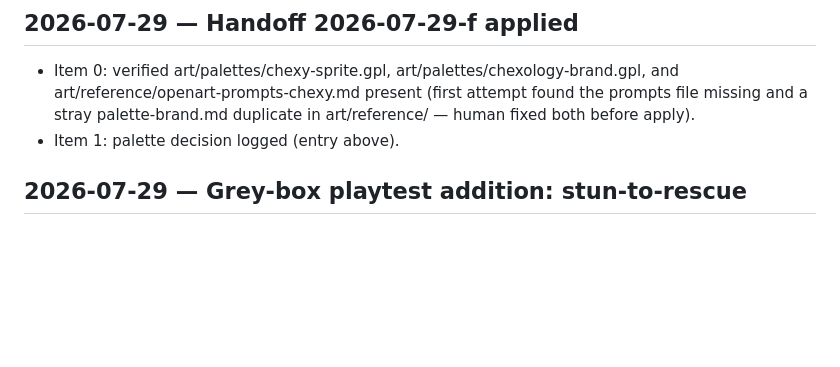
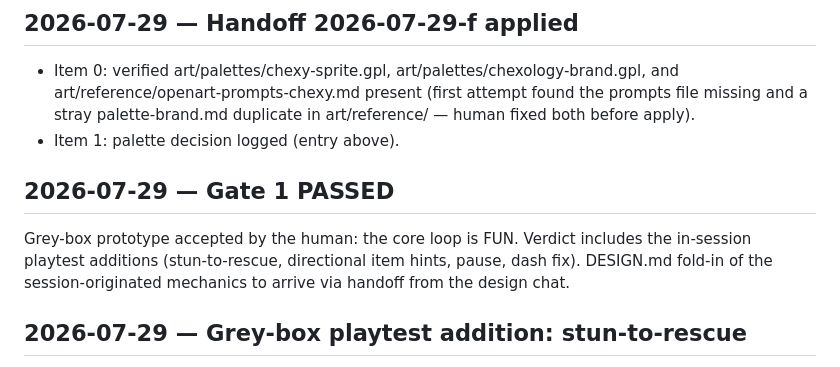
Before and after one commit to dstrus/chexys-big-day, a Markdown page: DECISIONS.md, the part around the change. Rendered like a GitHub page; blank space fills up the shorter version.

Commit message:
Log Gate 1 PASSED in DECISIONS.md
Co-Authored-By: Claude Fable 5 <noreply@anthropic.com>

```diff
--- a/DECISIONS.md
+++ b/DECISIONS.md
@@ -103,6 +103,14 @@ AI output never ships as game art.
   duplicate in art/reference/ — human fixed both before apply).
 - Item 1: palette decision logged (entry above).
 
+## 2026-07-29 — Gate 1 PASSED
+
+Grey-box prototype accepted by the human: the core loop is FUN.
+Verdict includes the in-session playtest additions (stun-to-rescue,
+directional item hints, pause, dash fix). DESIGN.md fold-in of the
+session-originated mechanics to arrive via handoff from the design
+chat.
+
 ## 2026-07-29 — Grey-box playtest addition: stun-to-rescue
 
 Human call during Gate 1 playtesting: losing a snatched item with
```
